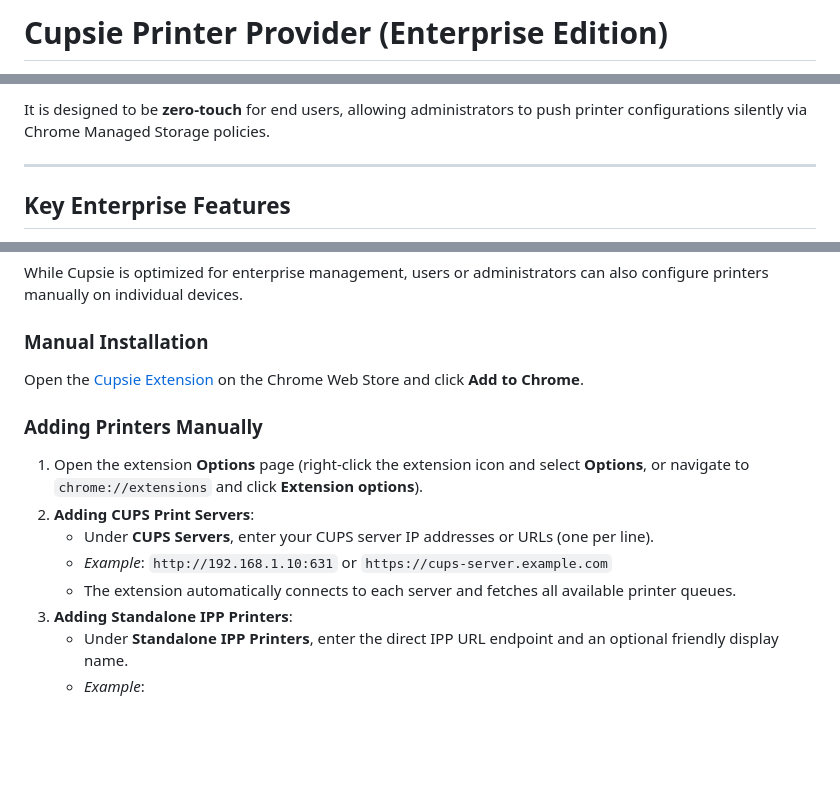
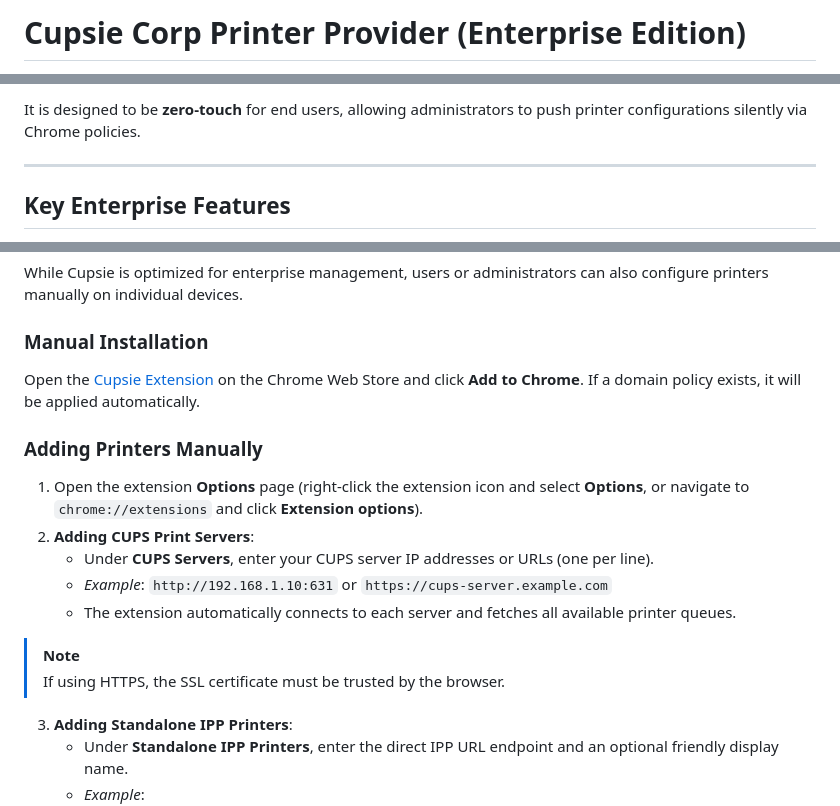
Before and after one commit to DadArcade/CupsieCorp, a Markdown page: README.md, 3 parts joined by grey strips. Drawn GitHub-style; blank space fills up the shorter version.

Commit message:
Clean readme

```diff
--- a/README.md
+++ b/README.md
@@ -1,2 +1,2 @@
-# Cupsie Printer Provider (Enterprise Edition)
+# Cupsie Corp Printer Provider (Enterprise Edition)
 
@@ -4,5 +4,5 @@
 
-It is designed to be **zero-touch** for end users, allowing administrators to push printer configurations silently via Chrome Managed Storage policies.
+It is designed to be **zero-touch** for end users, allowing administrators to push printer configurations silently via Chrome policies.
 
 ---
 
@@ -31,7 +31,7 @@ For comprehensive instructions on managed policy schemas, Google Admin Console c
 While Cupsie is optimized for enterprise management, users or administrators can also configure printers manually on individual devices.
 
 ### Manual Installation
-Open the [Cupsie Extension](https://chromewebstore.google.com/detail/dekecaodhfljnecmmkenlmjfcbmdokno/) on the Chrome Web Store and click **Add to Chrome**.
+Open the [Cupsie Extension](https://chromewebstore.google.com/detail/blocbkaedafljnkkmhmlhnlpokoajdjg) on the Chrome Web Store and click **Add to Chrome**. If a domain policy exists, it will be applied automatically.
 
 ### Adding Printers Manually
 1. Open the extension **Options** page (right-click the extension icon and select **Options**, or navigate to `chrome://extensions` and click **Extension options**).
@@ -39,6 +39,9 @@ Open the [Cupsie Extension](https://chromewebstore.google.com/detail/dekecaodhfl
    - Under **CUPS Servers**, enter your CUPS server IP addresses or URLs (one per line).
    - *Example*: `http://192.168.1.10:631` or `https://cups-server.example.com`
    - The extension automatically connects to each server and fetches all available printer queues.
+> [!NOTE]
+> If using HTTPS, the SSL certificate must be trusted by the browser.
+
 3. **Adding Standalone IPP Printers**:
    - Under **Standalone IPP Printers**, enter the direct IPP URL endpoint and an optional friendly display name.
    - *Example*:
```
Also changed, not shown: other parts of README.md (+1 -1 lines).
